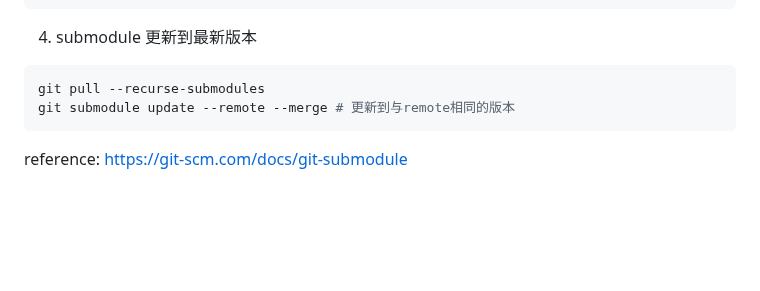
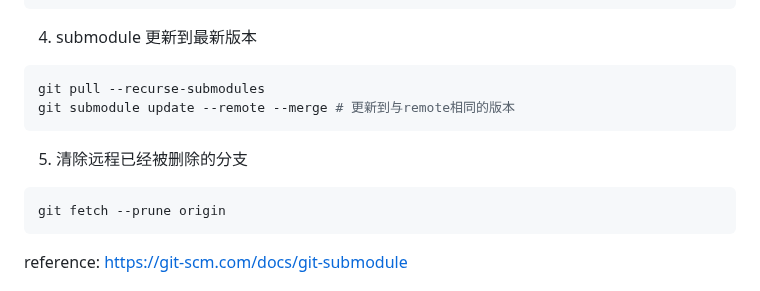
Before and after one commit to wegatron/zsw_note_v1, a Markdown page: git.md, the part around the change. Rendered like a GitHub page; blank space fills up the shorter version.

Commit message:
update git note

````diff
--- a/git.md
+++ b/git.md
@@ -113,6 +113,12 @@ git pull --recurse-submodules
 git submodule update --remote --merge # 更新到与remote相同的版本
 ```
 
+5. 清除远程已经被删除的分支
+
+```bash
+git fetch --prune origin
+```
+
 reference: https://git-scm.com/docs/git-submodule
 
 ## git lfs
````
